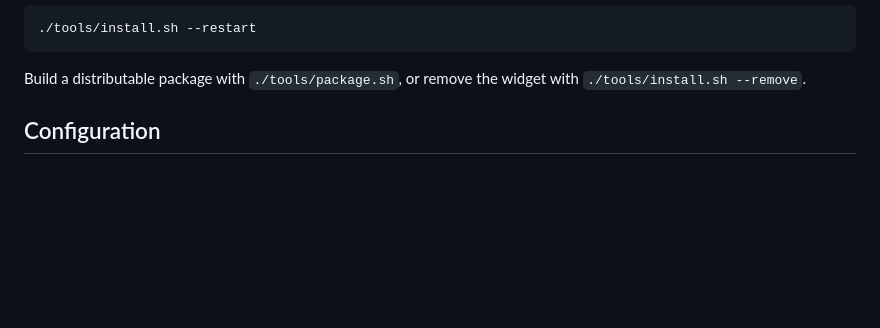
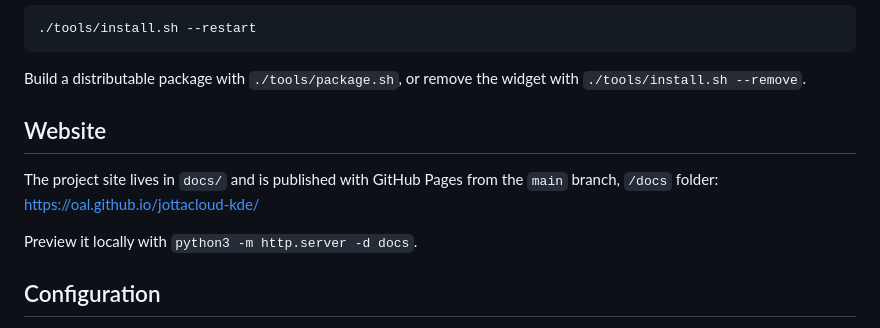
Before and after one commit to oal/jottacloud-kde, a Markdown page: README.md, the part around the change. Rendered like a GitHub page; blank space fills up the shorter version.

Commit message:
Add project website and remove outdated plan

```diff
--- a/README.md
+++ b/README.md
@@ -46,6 +46,13 @@ Plasma after changing `metadata.json`:
 
 Build a distributable package with `./tools/package.sh`, or remove the widget
 with `./tools/install.sh --remove`.
+
+## Website
+
+The project site lives in `docs/` and is published with GitHub Pages from the
+`main` branch, `/docs` folder: <https://oal.github.io/jottacloud-kde/>
+
+Preview it locally with `python3 -m http.server -d docs`.
 
 ## Configuration
 
```
Also changed, not shown: AGENTS.md (+4 -0 lines), PLAN.md (deleted, +0 -419 lines), docs/screenshots/expanded.png (added), docs/screenshots/settings.png (added), docs/screenshots/status.png (added), 5 other files.
